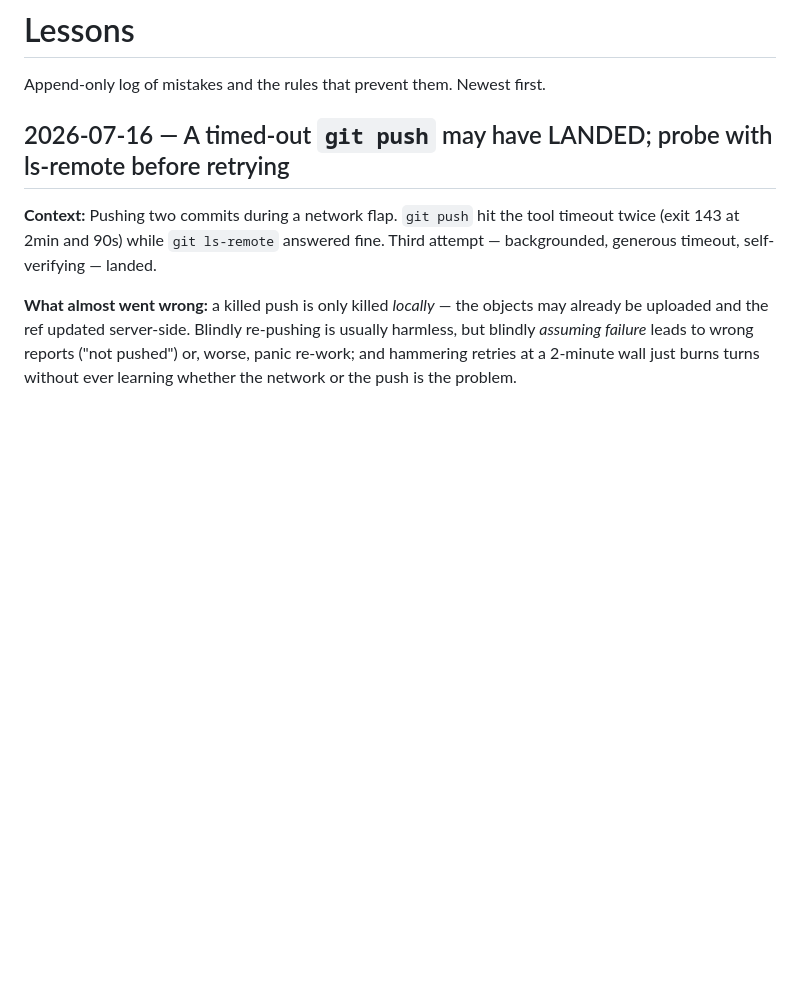
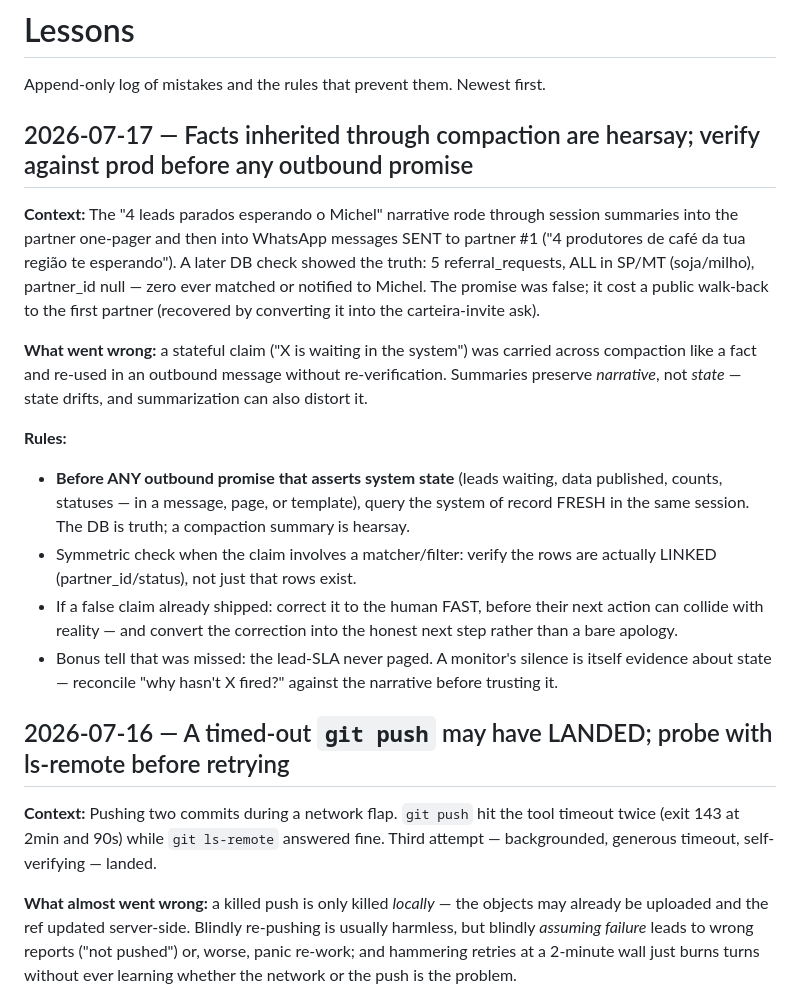
Before and after one commit to stefanogebara/roca, a Markdown page: tasks/lessons.md, the part around the change. Drawn GitHub-style; blank space fills up the shorter version.

Commit message:
docs(lessons): compaction-inherited facts are hearsay — verify prod state before outbound promises

```diff
--- a/tasks/lessons.md
+++ b/tasks/lessons.md
@@ -1,6 +1,35 @@
 # Lessons
 
 Append-only log of mistakes and the rules that prevent them. Newest first.
+
+## 2026-07-17 — Facts inherited through compaction are hearsay; verify against prod before any outbound promise
+
+**Context:** The "4 leads parados esperando o Michel" narrative rode through
+session summaries into the partner one-pager and then into WhatsApp messages
+SENT to partner #1 ("4 produtores de café da tua região te esperando").
+A later DB check showed the truth: 5 referral_requests, ALL in SP/MT
+(soja/milho), partner_id null — zero ever matched or notified to Michel. The
+promise was false; it cost a public walk-back to the first partner (recovered
+by converting it into the carteira-invite ask).
+
+**What went wrong:** a stateful claim ("X is waiting in the system") was
+carried across compaction like a fact and re-used in an outbound message
+without re-verification. Summaries preserve *narrative*, not *state* — state
+drifts, and summarization can also distort it.
+
+**Rules:**
+- **Before ANY outbound promise that asserts system state** (leads waiting,
+  data published, counts, statuses — in a message, page, or template), query
+  the system of record FRESH in the same session. The DB is truth; a
+  compaction summary is hearsay.
+- Symmetric check when the claim involves a matcher/filter: verify the rows
+  are actually LINKED (partner_id/status), not just that rows exist.
+- If a false claim already shipped: correct it to the human FAST, before
+  their next action can collide with reality — and convert the correction
+  into the honest next step rather than a bare apology.
+- Bonus tell that was missed: the lead-SLA never paged. A monitor's silence
+  is itself evidence about state — reconcile "why hasn't X fired?" against
+  the narrative before trusting it.
 
 ## 2026-07-16 — A timed-out `git push` may have LANDED; probe with ls-remote before retrying
 
```
